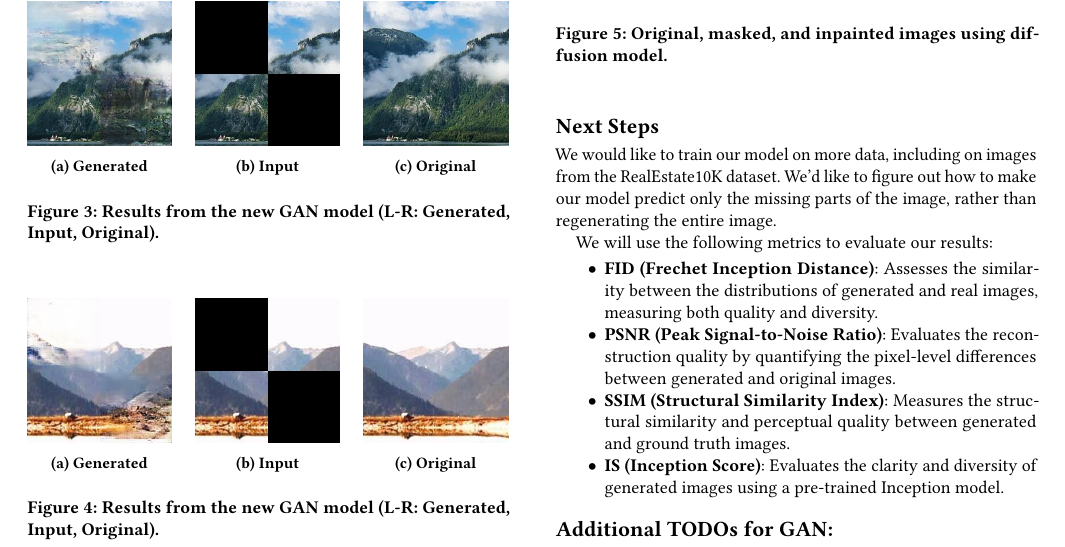
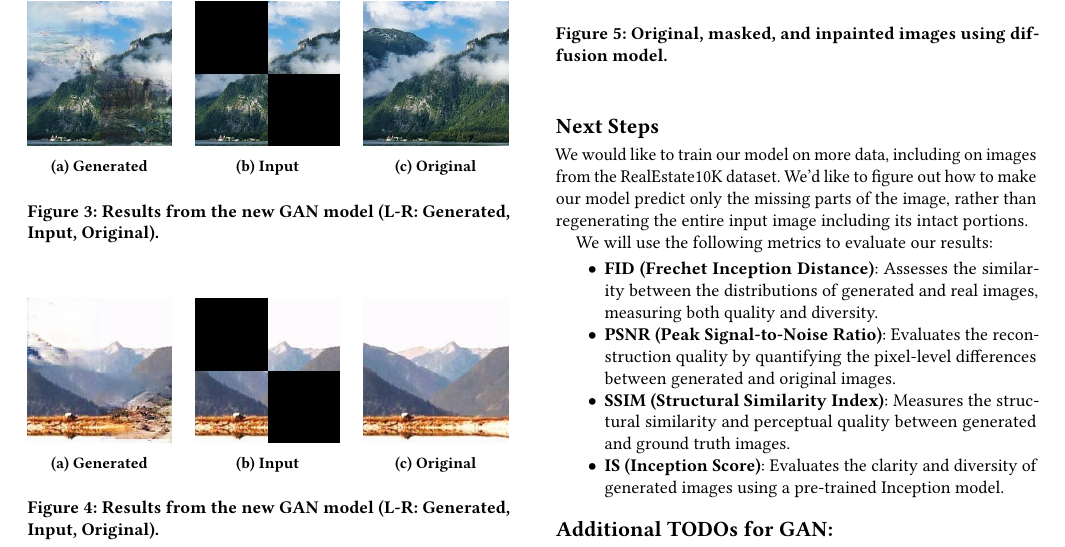
Before and after one commit to yewentao256/CS5787-Final, a LaTeX paper (main.tex): part of page 2 of 3, cut so that both start at the same text. Compiled offline with pdfLaTeX.

Commit message:
Slight clarification

```diff
--- a/main.tex
+++ b/main.tex
@@ -146,7 +146,7 @@ In addition, we looked into additional papers that use diffusion models for task
 \end{figure}
 
 \section*{Next Steps}
-We would like to train our model on more data, including on images from the RealEstate10K dataset. We’d like to figure out how to make our model predict only the missing parts of the image, rather than regenerating the entire image.
+We would like to train our model on more data, including on images from the RealEstate10K dataset. We’d like to figure out how to make our model predict only the missing parts of the image, rather than regenerating the entire input image including its intact portions.
 
 We will use the following metrics to evaluate our results:
 \begin{itemize}
```
Also changed, not shown: main.pdf, 3 other files.
